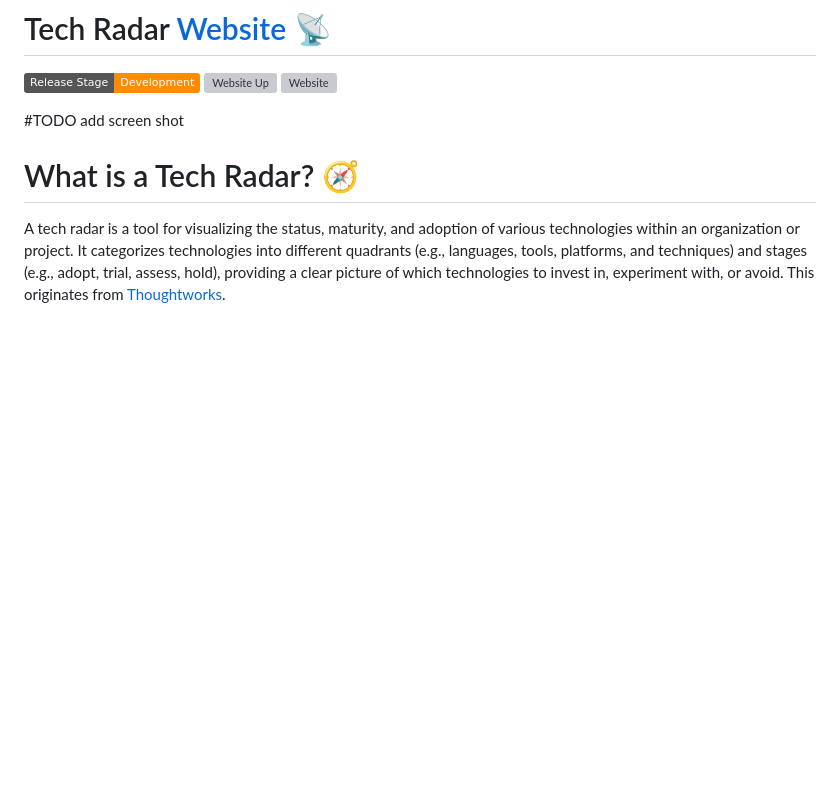
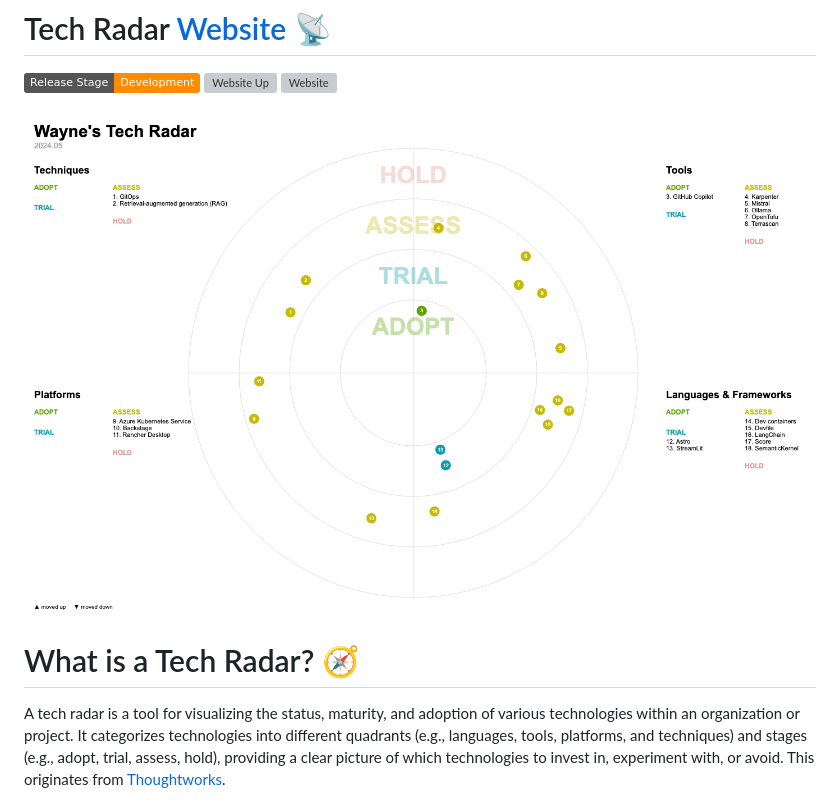
Before and after one commit to WayneGoosen/tech-radar, a Markdown page: README.md, the part around the change. Rendered like a GitHub page; pictures changed too: images/website.png (added); badges without logos; blank space fills up the shorter version; grey boxes are pictures that could not be loaded.

Commit message:
feat: add wesbite image to readme

```diff
--- a/README.md
+++ b/README.md
@@ -5,7 +5,7 @@
 ![Website Up](https://img.shields.io/website?url=https%3A%2F%2Ftechradar.waynegoosen.com%2Flog4brains%2F)
 ![Website](https://img.shields.io/website?color=0ab9e6&style=flat-square&up_message=techradar.waynegoosen.com&url=https%3A%2F%2Fadr.waynegoosen.com%2Flog4brains%2F)
 
-#TODO add screen shot
+<img src="./images/website.png" alt="adr"/>
 
 # What is a Tech Radar? 🧭
 
```
